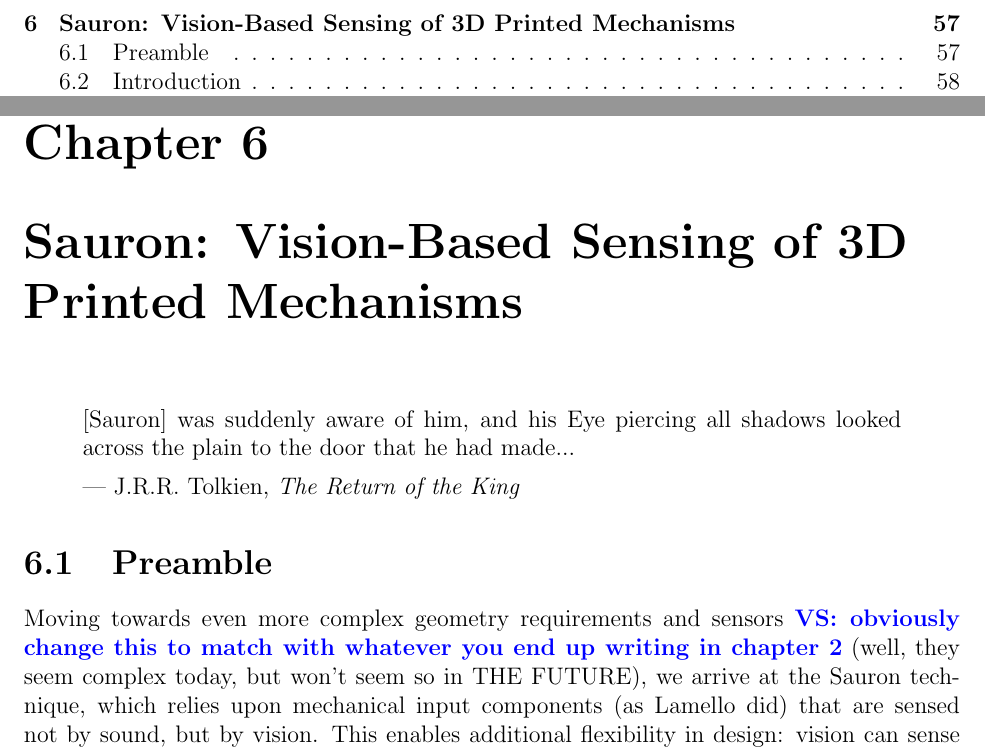
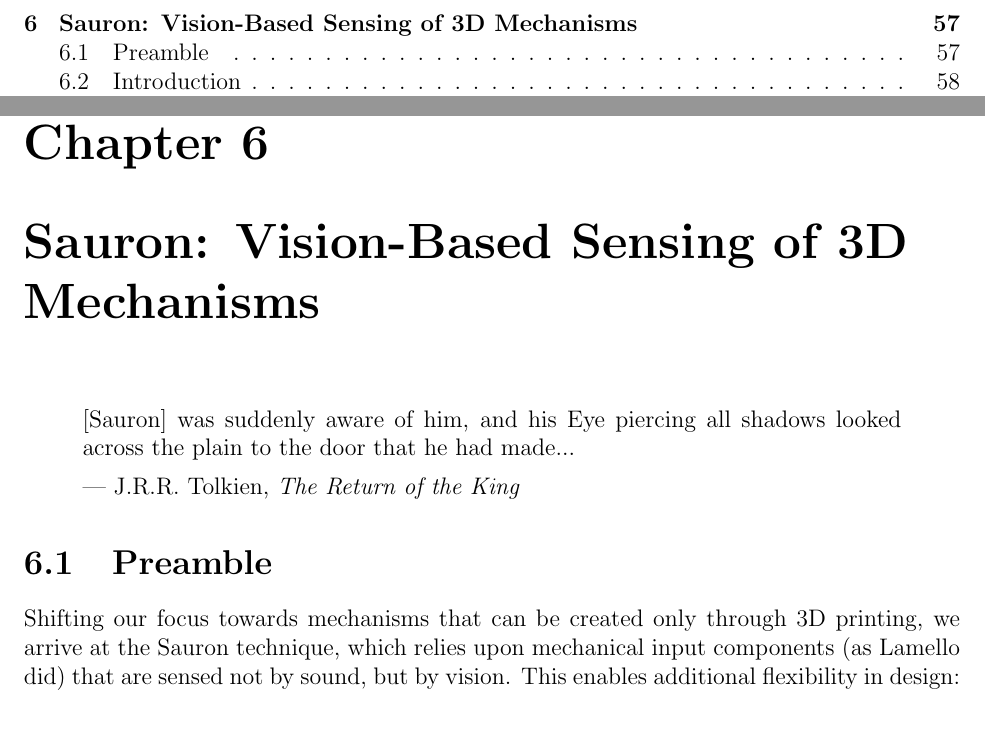
Before and after one commit to valkyriesavage/thesis-omg, a LaTeX thesis (00thesis.tex, which reads 06sauron.tex): two parts of pages 7 and 69 of 107, joined at a grey line, cut so that both start at the same text, the shorter picture padded with empty space. Compiled offline with pdfLaTeX.

Commit message:
text updates sauron

```diff
--- a/06sauron.tex
+++ b/06sauron.tex
@@ -1,4 +1,4 @@
-\chapter{Sauron: Vision-Based Sensing of 3D Printed Mechanisms}
+\chapter{Sauron: Vision-Based Sensing of 3D Mechanisms}
 
 \begin{quote}
 [Sauron] was suddenly aware of him, and his Eye piercing all shadows looked across the plain to the door that he had made...
@@ -8,7 +8,7 @@
 
 \section{Preamble}
 
-Moving towards even more complex geometry requirements and sensors \valkyrie{obviously change this to match with whatever you end up writing in chapter 2} (well, they seem complex today, but won't seem so in THE FUTURE), we arrive at the Sauron technique, which relies upon mechanical input components (as Lamello did) that are sensed not by sound, but by vision. This enables additional flexibility in design: vision can sense \emph{continuous} changes in components (as opposed to Midas, which relied mainly on discrete inputs, and Lamello, which required separate tine strikes as inputs), and unlike Lamello can sense multiple components at once in its current form---Sauron components are deinterlaced in space rather than Lamello's components which must be deinterlaced in time.
+Shifting our focus towards mechanisms that can be created only through 3D printing, we arrive at the Sauron technique, which relies upon mechanical input components (as Lamello did) that are sensed not by sound, but by vision. This enables additional flexibility in design: vision can sense \emph{continuous} changes in components (as opposed to Midas, which relied mainly on discrete inputs, and Lamello, which required separate tine strikes as inputs), and unlike Lamello can sense multiple components at once in its current form---Sauron components are deinterlaced in space rather than Lamello's components which must be deinterlaced in time.
 
 3D printers enable designers and makers to rapidly produce physical models of future products. Today these physical prototypes are mostly {\em passive}. Our research goal is to enable users to turn models produced on commodity 3D printers into interactive objects with a minimum of required assembly or instrumentation. We present Sauron, an embedded machine vision-based system for sensing human input on physical controls like buttons, sliders, and joysticks. With Sauron, designers attach a single camera with integrated ring light to a printed prototype. This camera observes the interior portions of input components to determine their state. In many prototypes, input components may be occluded or outside the viewing frustum of a single camera. We introduce algorithms that generate internal geometry and calculate mirror placements to redirect input motion into the visible camera area.
 To investigate the space of designs that can be built with Sauron along with its limitations, we built prototype devices, evaluated the suitability of existing models for vision sensing, and performed an informal study with three CAD users. While our approach imposes some constraints on device design, results suggest that it is expressive and accessible enough to enable constructing a useful variety of devices.
```
